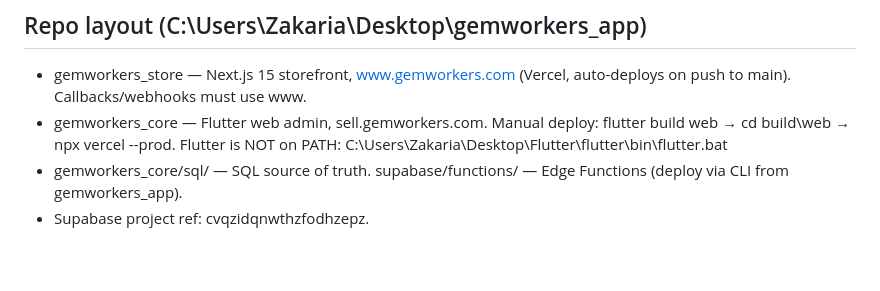
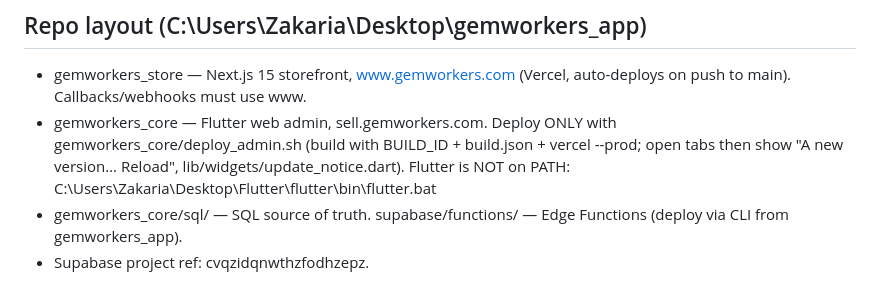
Before and after one commit to gemworkers/gemworkers-app, a Markdown page: CLAUDE.md, the part around the change. Rendered like a GitHub page; blank space fills up the shorter version.

Commit message:
Notes: admin deploy via deploy_admin.sh
Co-Authored-By: Claude Opus 5.5 <noreply@anthropic.com>

```diff
--- a/CLAUDE.md
+++ b/CLAUDE.md
@@ -14,7 +14,7 @@ Owner: Zakaria (non-technical founder). Explain in plain English, one small step
 
 ## Repo layout (C:\Users\Zakaria\Desktop\gemworkers_app)
 - gemworkers_store — Next.js 15 storefront, www.gemworkers.com (Vercel, auto-deploys on push to main). Callbacks/webhooks must use www.
-- gemworkers_core — Flutter web admin, sell.gemworkers.com. Manual deploy: flutter build web → cd build\web → npx vercel --prod. Flutter is NOT on PATH: C:\Users\Zakaria\Desktop\Flutter\flutter\bin\flutter.bat
+- gemworkers_core — Flutter web admin, sell.gemworkers.com. Deploy ONLY with gemworkers_core/deploy_admin.sh (build with BUILD_ID + build.json + vercel --prod; open tabs then show "A new version… Reload", lib/widgets/update_notice.dart). Flutter is NOT on PATH: C:\Users\Zakaria\Desktop\Flutter\flutter\bin\flutter.bat
 - gemworkers_core/sql/ — SQL source of truth. supabase/functions/ — Edge Functions (deploy via CLI from gemworkers_app).
 - Supabase project ref: cvqzidqnwthzfodhzepz.
 
```
